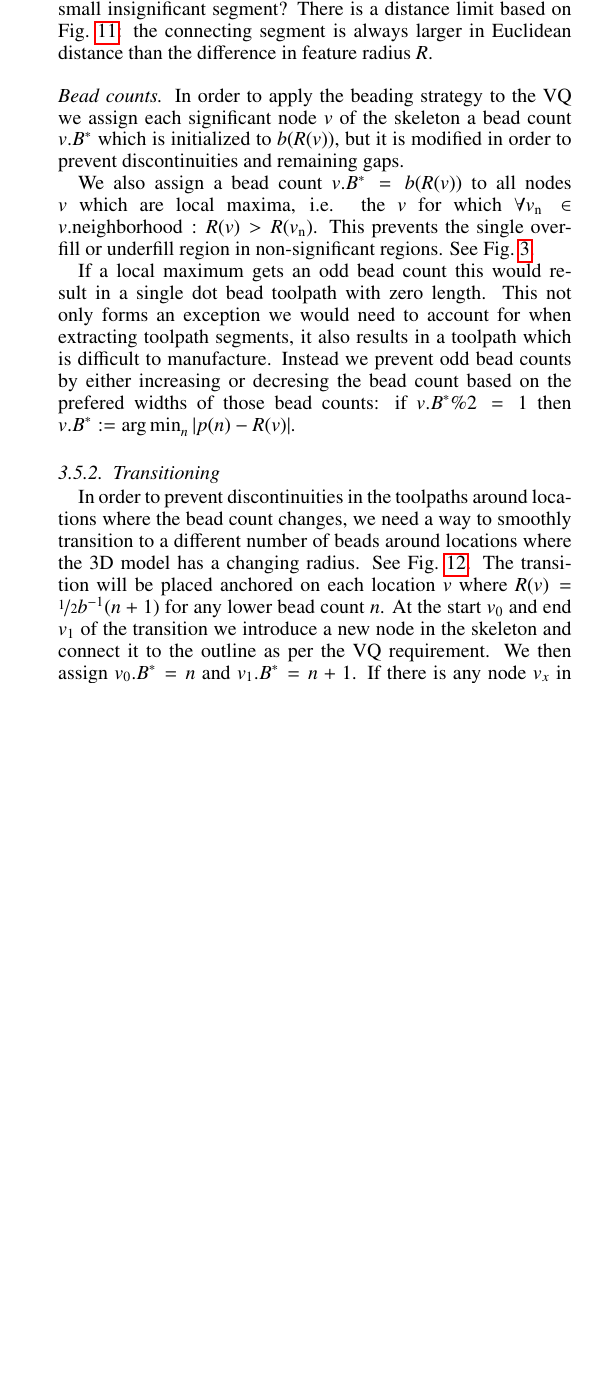
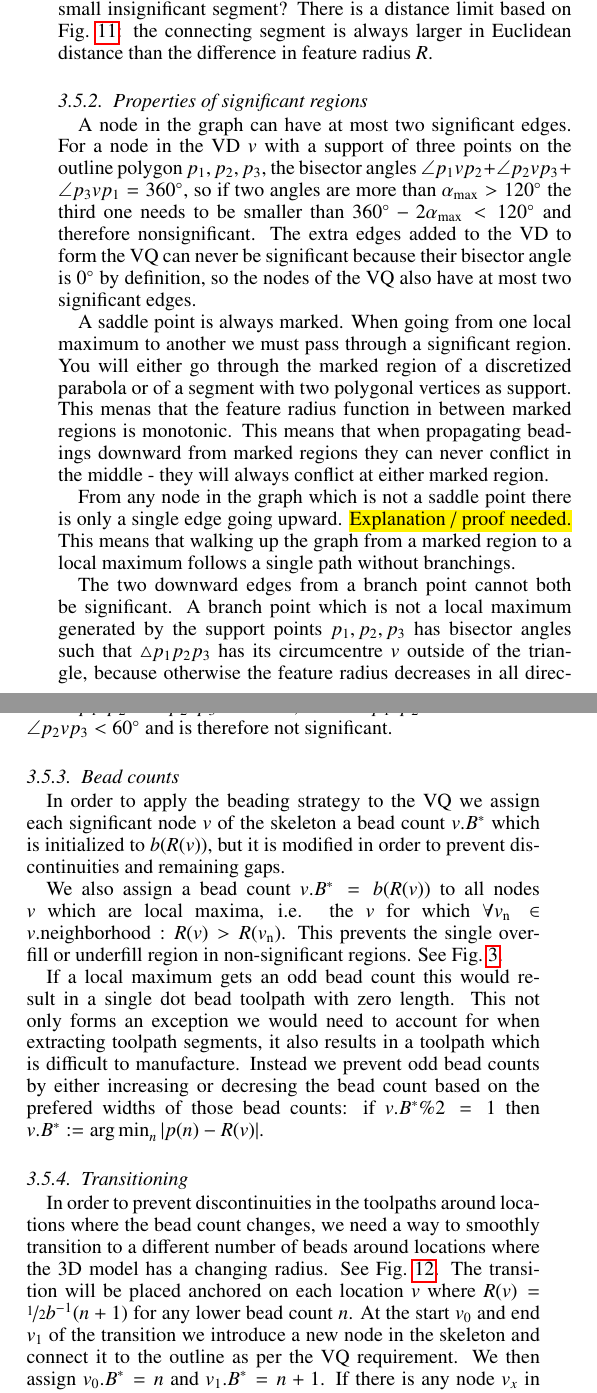
Before and after one commit to BagelOrb/variable_width_paper, a LaTeX paper (0_main.tex, which reads 4_method.tex): part of one column of page 5 of 10 before the commit and two parts of the columns of page 5 of 10 after it, the two joined at a grey line, cut so that both start at the same text, the shorter picture padded with empty space. Compiled offline with pdfLaTeX.

Commit message:
properties of significance measure

```diff
--- a/4_method.tex
+++ b/4_method.tex
@@ -299,3 +299,23 @@ the connecting segment is always larger in Euclidean distance than the differenc
 
 
 
+\subsubsection{Properties of significant regions}
+A node in the graph can have at most two significant edges.
+For a node in the VD $v$ with a support of three points on the outline polygon $p_1, p_2, p_3$, the bisector angles $\angle{p_1vp_2} + \angle{p_2vp_3} + \angle{p_3vp_1} = 360\degree$, so if two angles are more than $\alpha_\text{max} > 120\degree$ the third one needs to be smaller than $360\degree - 2\alpha_\text{max} < 120\degree$ and therefore nonsignificant.
+% However, because of some filtering operations this property does not neccesarily hold for the markings.
+The extra edges added to the VD to form the VQ can never be significant because their bisector angle is \SI{0}{\degree} by definition,
+so the nodes of the VQ also have at most two significant edges.
+
+A saddle point is always marked.
+When going from one local maximum to another we must pass through a significant region.
+You will either go through the marked region of a discretized parabola or of a segment with two polygonal vertices as support.
+This menas that the feature radius function in between marked regions is monotonic.
+This means that when propagating beadings downward from marked regions they can never conflict in the middle - they will always conflict at either marked region.
+
+From any node in the graph which is not a saddle point there is only a single edge going upward.
+\todo{Explanation / proof needed.}
+%See VoronoiQuadrangulation::filterUnmarkedRegions
+This means that walking up the graph from a marked region to a local maximum follows a single path without branchings.
+
+The two downward edges from a branch point cannot both be significant.
+A branch point which is not a local maximum generated by the support points $p_1, p_2, p_3$ has bisector angles such that $\triangle p_1 p_2 p_3$ has its circumcentre $v$ outside of the triangle, because otherwise the feature radius decreases in all directions.
@@ -302,7 +325,10 @@ the connecting segment is always larger in Euclidean distance than the differenc
+so if $\angle p_1 v p_2 < 120\degree$ then $\angle p_2 v p_3 < 60\degree$ and is therefore not significant.
+%so at most either of $\angle p_1 v p_2$ and $\angle p_2 v p_3$ has a significant bisector angle.
 
 
 
-\paragraph{Bead counts}
+
+\subsubsection{Bead counts}
 In order to apply the beading strategy to the VQ
 we assign each significant node $v$ of the skeleton a bead count $v.B^*$ which is initialized to $b(R(v))$, but it is modified in order to prevent discontinuities and remaining gaps.
 
```
Also changed, not shown: 4_method.tex (3 more changed lines).
